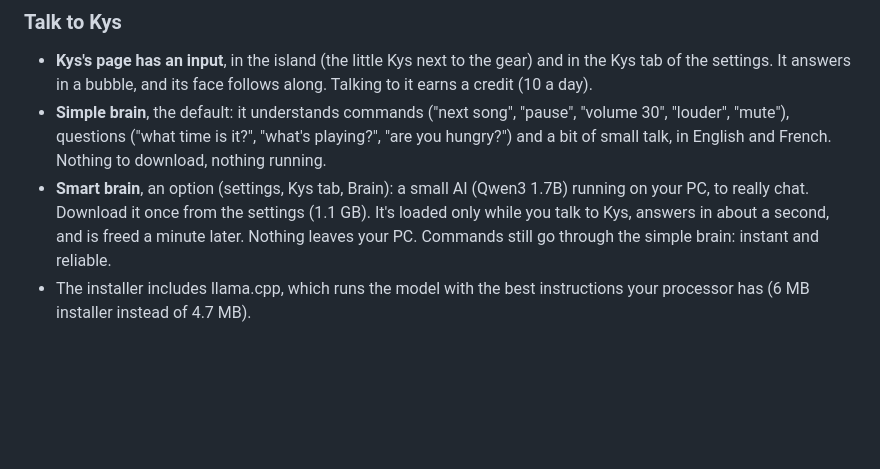
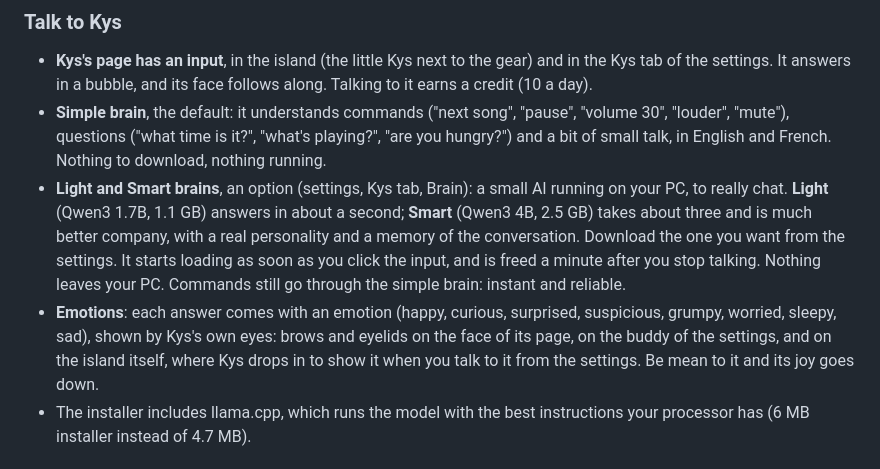
Before and after one commit to KinjerJS/Kysland, a Markdown page: CHANGELOG.md, the part around the change. GitHub-like rendering; blank space fills up the shorter version.

```diff
--- a/CHANGELOG.md
+++ b/CHANGELOG.md
@@ -8,7 +8,8 @@ What changed in each version. The section of a version is also the text of its G
 
 - **Kys's page has an input**, in the island (the little Kys next to the gear) and in the Kys tab of the settings. It answers in a bubble, and its face follows along. Talking to it earns a credit (10 a day).
 - **Simple brain**, the default: it understands commands ("next song", "pause", "volume 30", "louder", "mute"), questions ("what time is it?", "what's playing?", "are you hungry?") and a bit of small talk, in English and French. Nothing to download, nothing running.
-- **Smart brain**, an option (settings, Kys tab, Brain): a small AI (Qwen3 1.7B) running on your PC, to really chat. Download it once from the settings (1.1 GB). It's loaded only while you talk to Kys, answers in about a second, and is freed a minute later. Nothing leaves your PC. Commands still go through the simple brain: instant and reliable.
+- **Light and Smart brains**, an option (settings, Kys tab, Brain): a small AI running on your PC, to really chat. **Light** (Qwen3 1.7B, 1.1 GB) answers in about a second; **Smart** (Qwen3 4B, 2.5 GB) takes about three and is much better company, with a real personality and a memory of the conversation. Download the one you want from the settings. It starts loading as soon as you click the input, and is freed a minute after you stop talking. Nothing leaves your PC. Commands still go through the simple brain: instant and reliable.
+- **Emotions**: each answer comes with an emotion (happy, curious, surprised, suspicious, grumpy, worried, sleepy, sad), shown by Kys's own eyes: brows and eyelids on the face of its page, on the buddy of the settings, and on the island itself, where Kys drops in to show it when you talk to it from the settings. Be mean to it and its joy goes down.
 - The installer includes llama.cpp, which runs the model with the best instructions your processor has (6 MB installer instead of 4.7 MB).
 
 ## 0.4.1 — 2026-09-30
```
Also changed, not shown: README.md (+3 -3 lines), docs/images/kys-page.png, docs/images/settings-kys.png, 11 other files.
